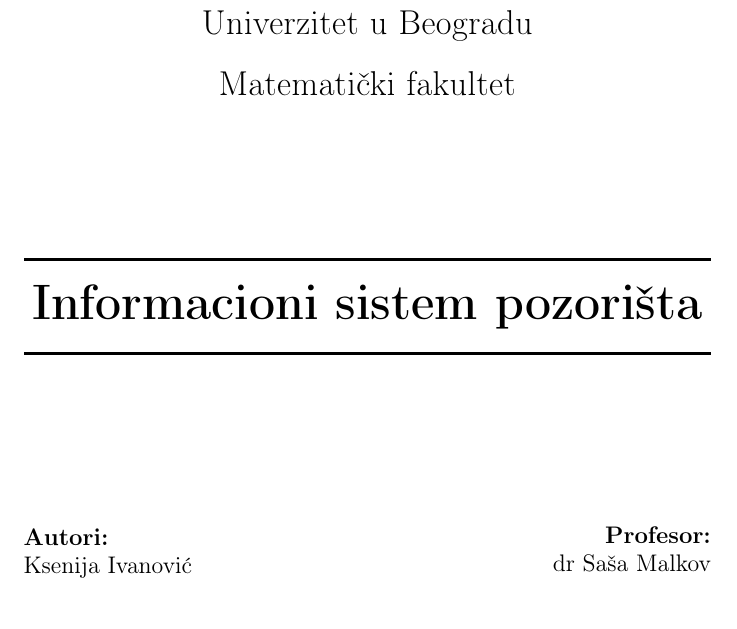
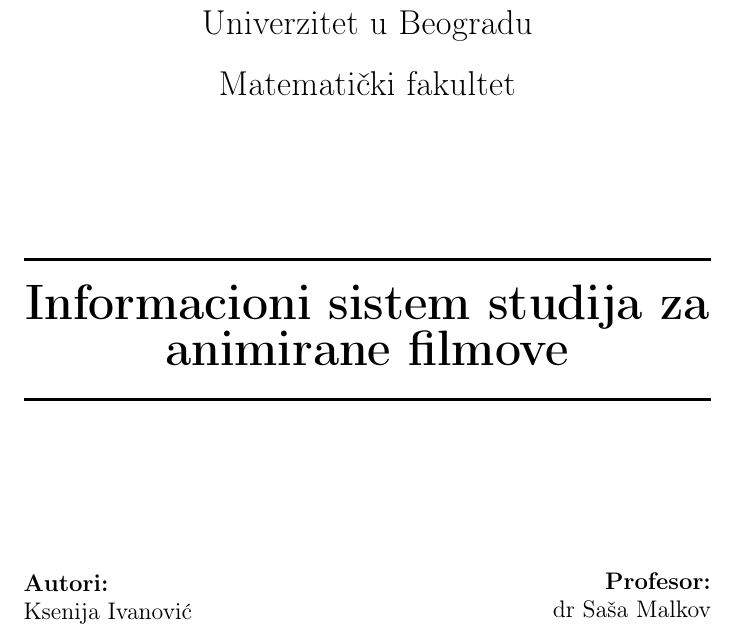
Before and after one commit to Mayhemy/IS-2026, a LaTeX document (Informacioni sistem studija za animirane filmove.tex): part of page 1 of 4, cut so that both start at the same text. Compiled offline with pdfLaTeX.

Commit message:
Update main.tex

```diff
--- a/Informacioni sistem studija za animirane filmove.tex
+++ b/Informacioni sistem studija za animirane filmove.tex
@@ -25,7 +25,7 @@
 		{\LARGE Matematički fakultet}\\[2.5cm]
 
 		\rule{\linewidth}{0.5mm} \\[0.4cm]
-		{\Huge \textbf{Informacioni sistem pozorišta}} \\[0.2cm]
+		{\Huge \textbf{Informacioni sistem studija za animirane filmove}} \\[0.2cm]
 		\rule{\linewidth}{0.5mm} \\[3cm]
 
 		\noindent
```
Also changed, not shown: Informacioni sistem studija za animirane filmove.pdf.
